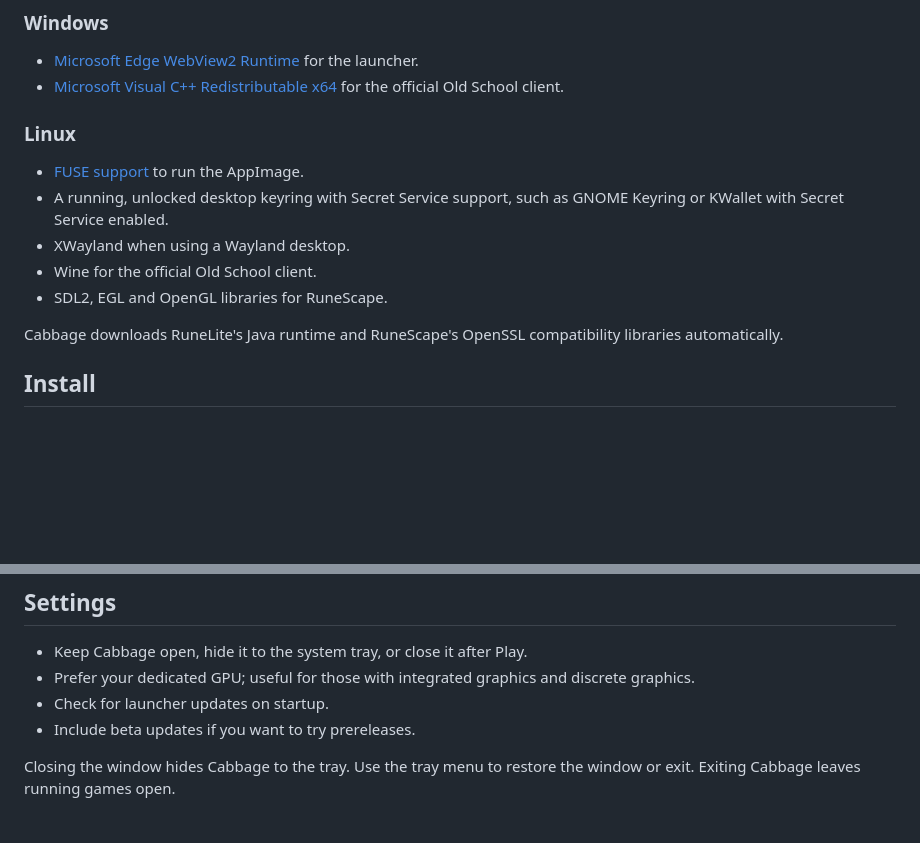
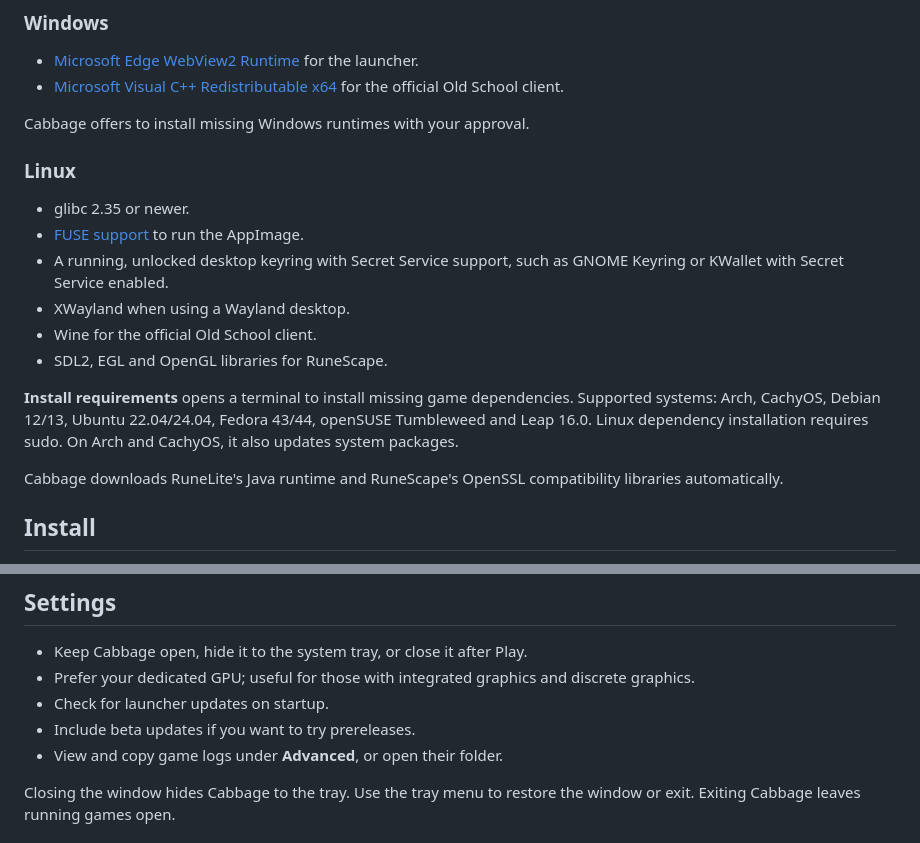
Before and after one commit to birdturtle/Cabbage, a Markdown page: README.md, 2 parts joined by grey strips. GitHub-like rendering; blank space fills up the shorter version.

Commit message:
Document dependency setup and Advanced log tools

```diff
--- a/README.md
+++ b/README.md
@@ -23,13 +23,18 @@ Sign in with your Jagex account, choose a character and client, and press **Play
 - [Microsoft Edge WebView2 Runtime](https://developer.microsoft.com/en-us/microsoft-edge/webview2/#download-section) for the launcher.
 - [Microsoft Visual C++ Redistributable x64](https://learn.microsoft.com/en-us/cpp/windows/latest-supported-vc-redist) for the official Old School client.
 
+Cabbage offers to install missing Windows runtimes with your approval.
+
 ### Linux
 
+- glibc 2.35 or newer.
 - [FUSE support](https://docs.appimage.org/user-guide/troubleshooting/fuse.html) to run the AppImage.
 - A running, unlocked desktop keyring with Secret Service support, such as GNOME Keyring or KWallet with Secret Service enabled.
 - XWayland when using a Wayland desktop.
 - Wine for the official Old School client.
 - SDL2, EGL and OpenGL libraries for RuneScape.
+
+**Install requirements** opens a terminal to install missing game dependencies. Supported systems: Arch, CachyOS, Debian 12/13, Ubuntu 22.04/24.04, Fedora 43/44, openSUSE Tumbleweed and Leap 16.0. Linux dependency installation requires sudo. On Arch and CachyOS, it also updates system packages.
 
 Cabbage downloads RuneLite's Java runtime and RuneScape's OpenSSL compatibility libraries automatically.
 
@@ -72,6 +77,7 @@ Right-click a client card to **Repair** or **Uninstall** that client.
 - Prefer your dedicated GPU; useful for those with integrated graphics and discrete graphics.
 - Check for launcher updates on startup.
 - Include beta updates if you want to try prereleases.
+- View and copy game logs under **Advanced**, or open their folder.
 
 Closing the window hides Cabbage to the tray. Use the tray menu to restore the window or exit. Exiting Cabbage leaves running games open.
 
```
